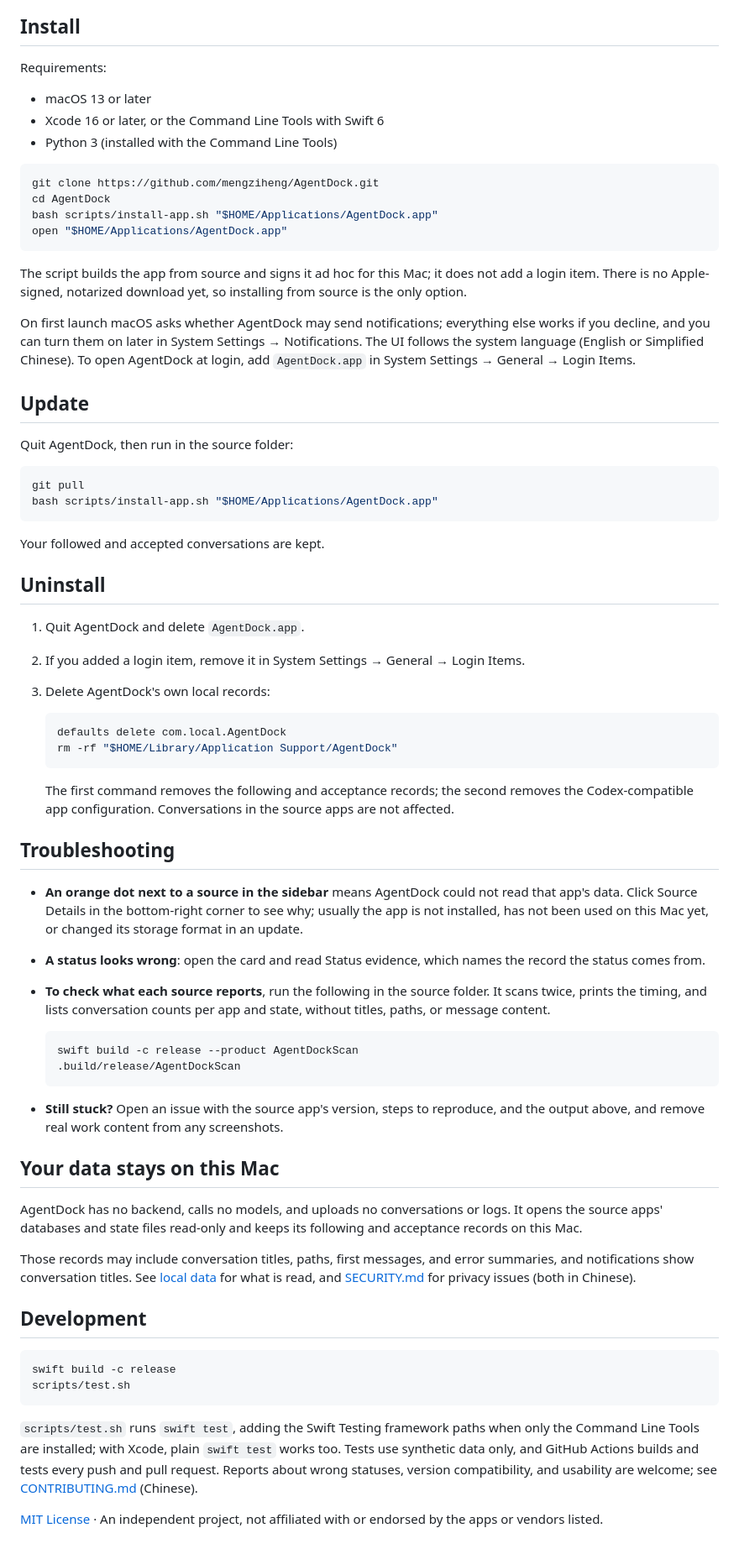
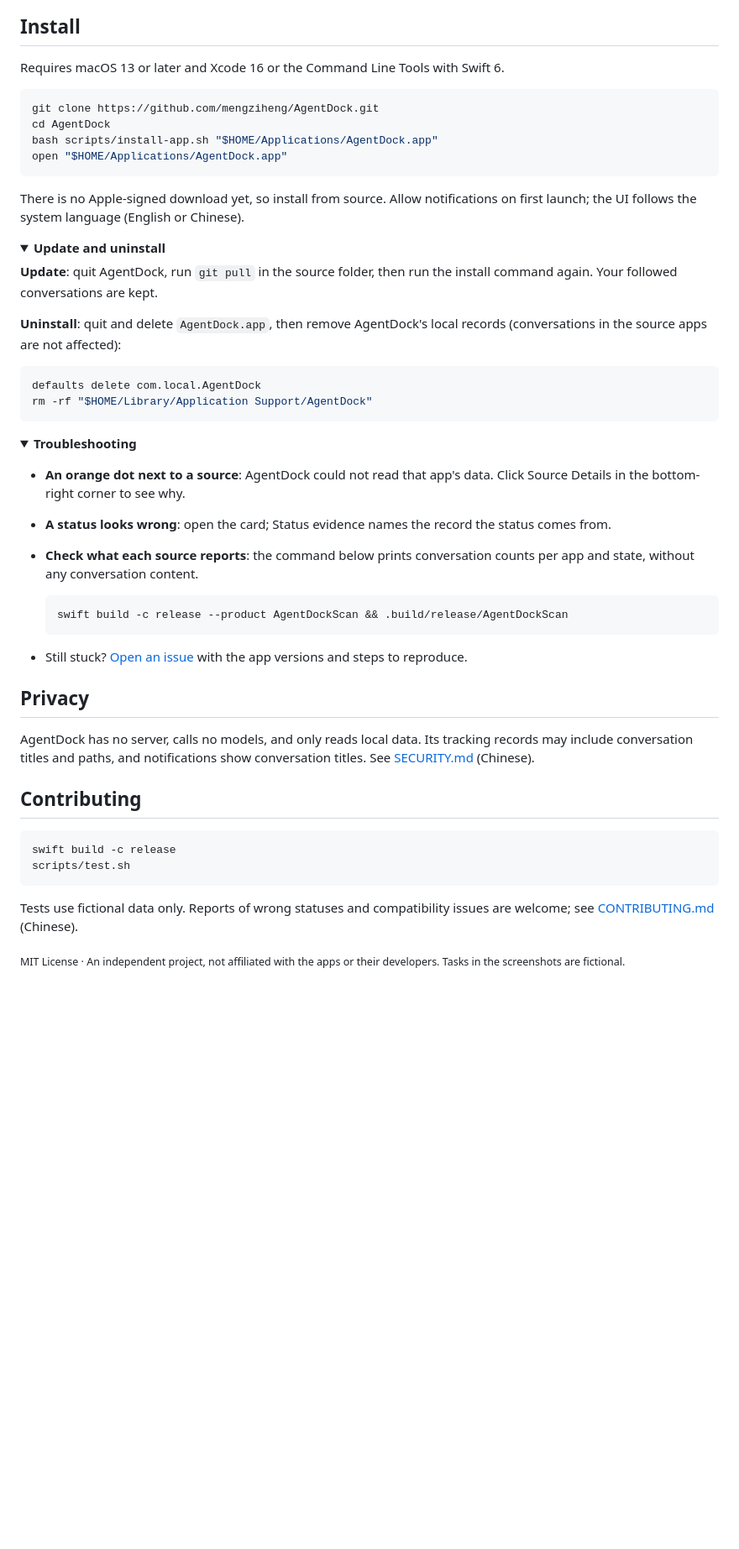
Before and after one commit to mengziheng/AgentDock, a Markdown page: README.en.md, the part around one of its changes. Shown at 84% size. Rendered like a GitHub page; folded sections open; blank space fills up the shorter version.

````diff
--- a/README.en.md
+++ b/README.en.md
@@ -58,11 +50,7 @@ Tested on macOS 26.6.2 (Apple Silicon). AgentDock reads each app's local storage
 
 ## Install
 
-Requirements:
-
-- macOS 13 or later
-- Xcode 16 or later, or the Command Line Tools with Swift 6
-- Python 3 (installed with the Command Line Tools)
+Requires macOS 13 or later and Xcode 16 or the Command Line Tools with Swift 6.
 
 ```bash
 git clone https://github.com/mengziheng/AgentDock.git
@@ -71,60 +59,48 @@ bash scripts/install-app.sh "$HOME/Applications/AgentDock.app"
 open "$HOME/Applications/AgentDock.app"
 ```
 
-The script builds the app from source and signs it ad hoc for this Mac; it does not add a login item. There is no Apple-signed, notarized download yet, so installing from source is the only option.
+There is no Apple-signed download yet, so install from source. Allow notifications on first launch; the UI follows the system language (English or Chinese).
 
-On first launch macOS asks whether AgentDock may send notifications; everything else works if you decline, and you can turn them on later in System Settings → Notifications. The UI follows the system language (English or Simplified Chinese). To open AgentDock at login, add `AgentDock.app` in System Settings → General → Login Items.
+<details>
+<summary><b>Update and uninstall</b></summary>
 
-## Update
+**Update**: quit AgentDock, run `git pull` in the source folder, then run the install command again. Your followed conversations are kept.
 
-Quit AgentDock, then run in the source folder:
+**Uninstall**: quit and delete `AgentDock.app`, then remove AgentDock's local records (conversations in the source apps are not affected):
 
 ```bash
-git pull
-bash scripts/install-app.sh "$HOME/Applications/AgentDock.app"
+defaults delete com.local.AgentDock
+rm -rf "$HOME/Library/Application Support/AgentDock"
 ```
 
-Your followed and accepted conversations are kept.
+</details>
 
-## Uninstall
+<details>
+<summary><b>Troubleshooting</b></summary>
 
-1. Quit AgentDock and delete `AgentDock.app`.
-2. If you added a login item, remove it in System Settings → General → Login Items.
-3. Delete AgentDock's own local records:
-
-   ```bash
-   defaults delete com.local.AgentDock
-   rm -rf "$HOME/Library/Application Support/AgentDock"
-   ```
-
-   The first command removes the following and acceptance records; the second removes the Codex-compatible app configuration. Conversations in the source apps are not affected.
-
-## Troubleshooting
-
-- **An orange dot next to a source in the sidebar** means AgentDock could not read that app's data. Click Source Details in the bottom-right corner to see why; usually the app is not installed, has not been used on this Mac yet, or changed its storage format in an update.
-- **A status looks wrong**: open the card and read Status evidence, which names the record the status comes from.
-- **To check what each source reports**, run the following in the source folder. It scans twice, prints the timing, and lists conversation counts per app and state, without titles, paths, or message content.
+- **An orange dot next to a source**: AgentDock could not read that app's data. Click Source Details in the bottom-right corner to see why.
+- **A status looks wrong**: open the card; Status evidence names the record the status comes from.
+- **Check what each source reports**: the command below prints conversation counts per app and state, without any conversation content.
 
   ```bash
-  swift build -c release --product AgentDockScan
-  .build/release/AgentDockScan
+  swift build -c release --product AgentDockScan && .build/release/AgentDockScan
   ```
 
-- **Still stuck?** Open an issue with the source app's version, steps to reproduce, and the output above, and remove real work content from any screenshots.
+- Still stuck? [Open an issue](https://github.com/mengziheng/AgentDock/issues) with the app versions and steps to reproduce.
 
-## Your data stays on this Mac
+</details>
 
-AgentDock has no backend, calls no models, and uploads no conversations or logs. It opens the source apps' databases and state files read-only and keeps its following and acceptance records on this Mac.
+## Privacy
 
-Those records may include conversation titles, paths, first messages, and error summaries, and notifications show conversation titles. See [local data](docs/compatibility.md#本地数据) for what is read, and [SECURITY.md](SECURITY.md) for privacy issues (both in Chinese).
+AgentDock has no server, calls no models, and only reads local data. Its tracking records may include conversation titles and paths, and notifications show conversation titles. See [SECURITY.md](SECURITY.md) (Chinese).
 
-## Development
+## Contributing
 
 ```bash
 swift build -c release
 scripts/test.sh
 ```
 
-`scripts/test.sh` runs `swift test`, adding the Swift Testing framework paths when only the Command Line Tools are installed; with Xcode, plain `swift test` works too. Tests use synthetic data only, and GitHub Actions builds and tests every push and pull request. Reports about wrong statuses, version compatibility, and usability are welcome; see [CONTRIBUTING.md](CONTRIBUTING.md) (Chinese).
+Tests use fictional data only. Reports of wrong statuses and compatibility issues are welcome; see [CONTRIBUTING.md](CONTRIBUTING.md) (Chinese).
 
-[MIT License](LICENSE) · An independent project, not affiliated with or endorsed by the apps or vendors listed.
+<sub>MIT License · An independent project, not affiliated with the apps or their developers. Tasks in the screenshots are fictional.</sub>
````
Also changed, not shown: other parts of README.en.md (+36 -44 lines), README.md (+58 -82 lines), docs/images/dashboard-dark.png, docs/images/dashboard-en-dark.png, docs/images/dashboard-en-light.png, docs/images/dashboard-light.png.
